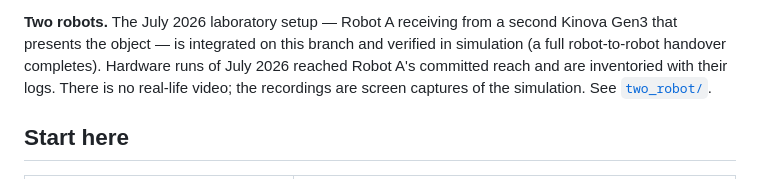
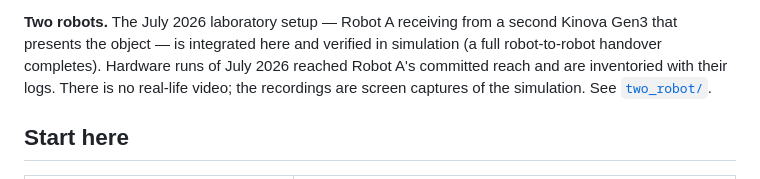
Before and after one commit to harryjavadinia-creator/TRIAD-handover-controller, a Markdown page: README.md, the part around the change. Drawn GitHub-style.

Commit message:
README: wording

```diff
--- a/README.md
+++ b/README.md
@@ -30,7 +30,7 @@ finite-plan controller, and the comparison is included because it is the part of
 the work most useful to anyone building on it.
 
 **Two robots.** The July 2026 laboratory setup — Robot A receiving from a second Kinova Gen3 that presents the
-object — is integrated on this branch and verified in simulation (a full robot-to-robot handover completes).
+object — is integrated here and verified in simulation (a full robot-to-robot handover completes).
 Hardware runs of July 2026 reached Robot A's committed reach and are inventoried with their logs. There is no
 real-life video; the recordings are screen captures of the simulation. See [`two_robot/`](two_robot/README.md).
 
```
